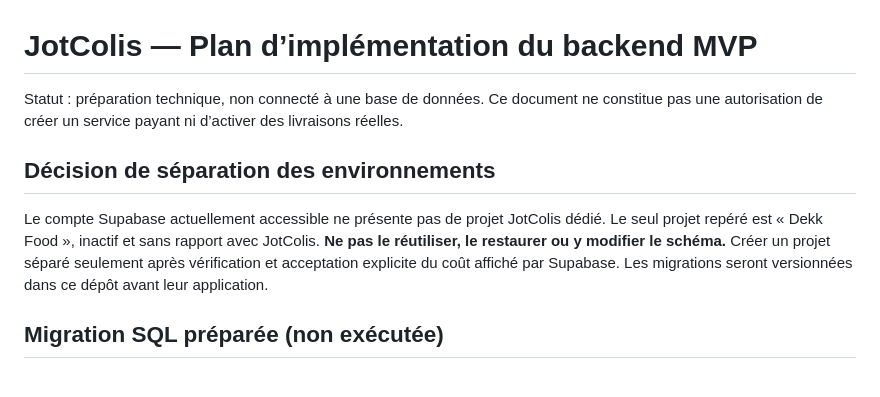
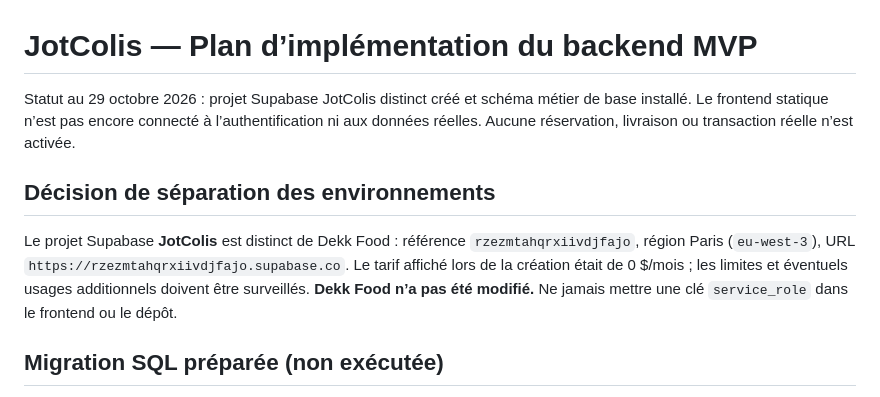
Before and after one commit to aydiarra-star/Jotcolis, a Markdown page: docs/PLAN-BACKEND-MVP.md, the part around the change. Drawn GitHub-style.

Commit message:
Mettre à jour l’état réel du backend JotColis

```diff
--- a/docs/PLAN-BACKEND-MVP.md
+++ b/docs/PLAN-BACKEND-MVP.md
@@ -1,10 +1,10 @@
 # JotColis — Plan d’implémentation du backend MVP
 
-Statut : préparation technique, non connecté à une base de données. Ce document ne constitue pas une autorisation de créer un service payant ni d’activer des livraisons réelles.
+Statut au 29 octobre 2026 : projet Supabase JotColis distinct créé et schéma métier de base installé. Le frontend statique n’est pas encore connecté à l’authentification ni aux données réelles. Aucune réservation, livraison ou transaction réelle n’est activée.
 
 ## Décision de séparation des environnements
 
-Le compte Supabase actuellement accessible ne présente pas de projet JotColis dédié. Le seul projet repéré est « Dekk Food », inactif et sans rapport avec JotColis. **Ne pas le réutiliser, le restaurer ou y modifier le schéma.** Créer un projet séparé seulement après vérification et acceptation explicite du coût affiché par Supabase. Les migrations seront versionnées dans ce dépôt avant leur application.
+Le projet Supabase **JotColis** est distinct de Dekk Food : référence `rzezmtahqrxiivdjfajo`, région Paris (`eu-west-3`), URL `https://rzezmtahqrxiivdjfajo.supabase.co`. Le tarif affiché lors de la création était de 0 $/mois ; les limites et éventuels usages additionnels doivent être surveillés. **Dekk Food n’a pas été modifié.** Ne jamais mettre une clé `service_role` dans le frontend ou le dépôt.
 
 ## Migration SQL préparée (non exécutée)
 
```
